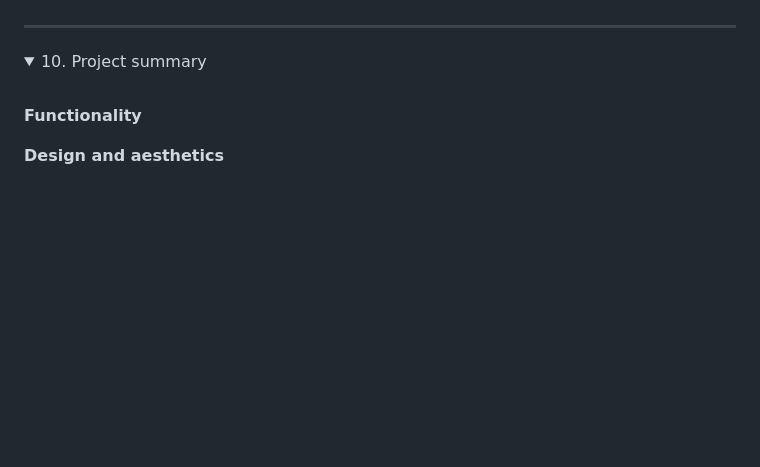
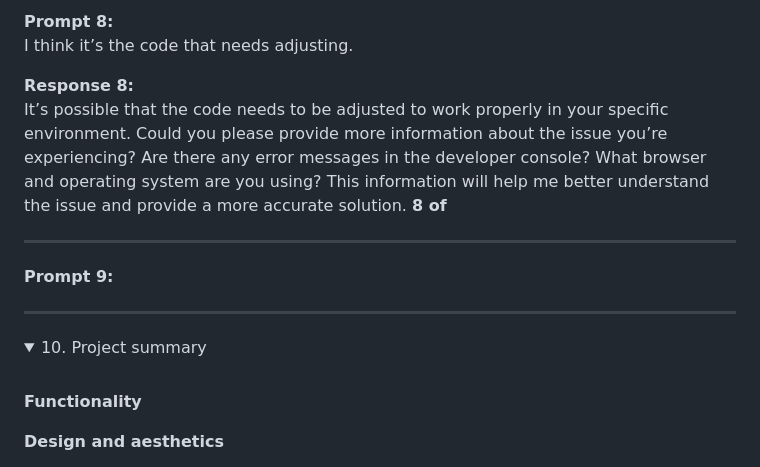
Before and after one commit to smcgdub/The-Hidden-Message-Player, a Markdown page: README.md, the part around the change printed below. Drawn GitHub-style; folded sections open; blank space fills up the shorter version.

Commit message:
Prompted Bing chat that it needs to re-examine the code

```diff
--- a/README.md
+++ b/README.md
@@ -649,5 +658,14 @@ If you’re still having trouble, please let me know and I’ll do my best to he
 
+<strong>Prompt 8:</strong><br>
+I think it’s the code that needs adjusting.
 
+<strong>Response 8:</strong><br>
+It’s possible that the code needs to be adjusted to work properly in your specific environment. Could you please provide more information about the issue you’re experiencing? Are there any error messages in the developer console? What browser and operating system are you using? This information will help me better understand the issue and provide a more accurate solution.
+<strong>8 of </strong>
+
+<hr>
+
+<strong>Prompt 9:</strong><br>
 
 
 
```
Also changed, not shown: other parts of README.md (+12 -3 lines).
